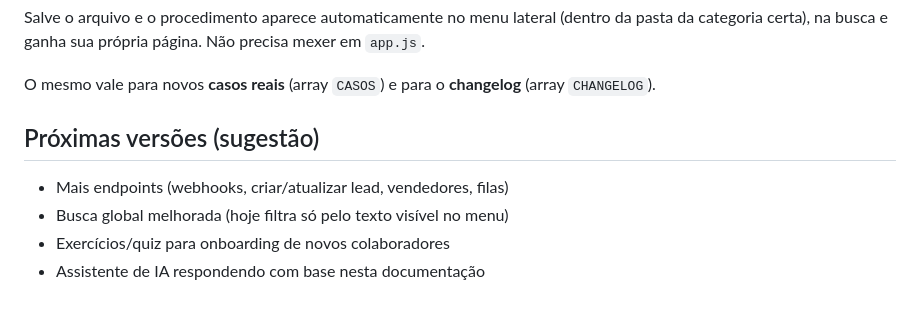
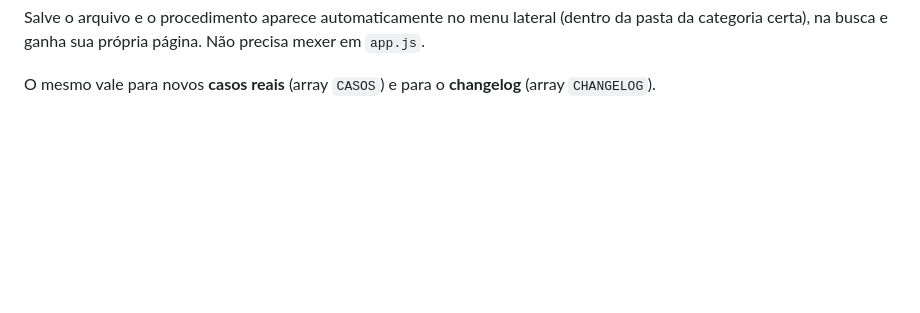
Before and after one commit to lucascardoso1912/support-api-academy, a Markdown page: README.md, the part around the change. Rendered like a GitHub page; blank space fills up the shorter version.

Commit message:
Remove upcoming version suggestions from README
Removed suggestions for upcoming versions from README.

```diff
--- a/README.md
+++ b/README.md
@@ -116,10 +116,3 @@ Abra `data.js` e copie um dos objetos dentro do array `ENDPOINTS`, ajustando os
 Salve o arquivo e o procedimento aparece automaticamente no menu lateral (dentro da pasta da categoria certa), na busca e ganha sua própria página. Não precisa mexer em `app.js`.
 
 O mesmo vale para novos **casos reais** (array `CASOS`) e para o **changelog** (array `CHANGELOG`).
-
-## Próximas versões (sugestão)
-
-- Mais endpoints (webhooks, criar/atualizar lead, vendedores, filas)
-- Busca global melhorada (hoje filtra só pelo texto visível no menu)
-- Exercícios/quiz para onboarding de novos colaboradores
-- Assistente de IA respondendo com base nesta documentação
```
